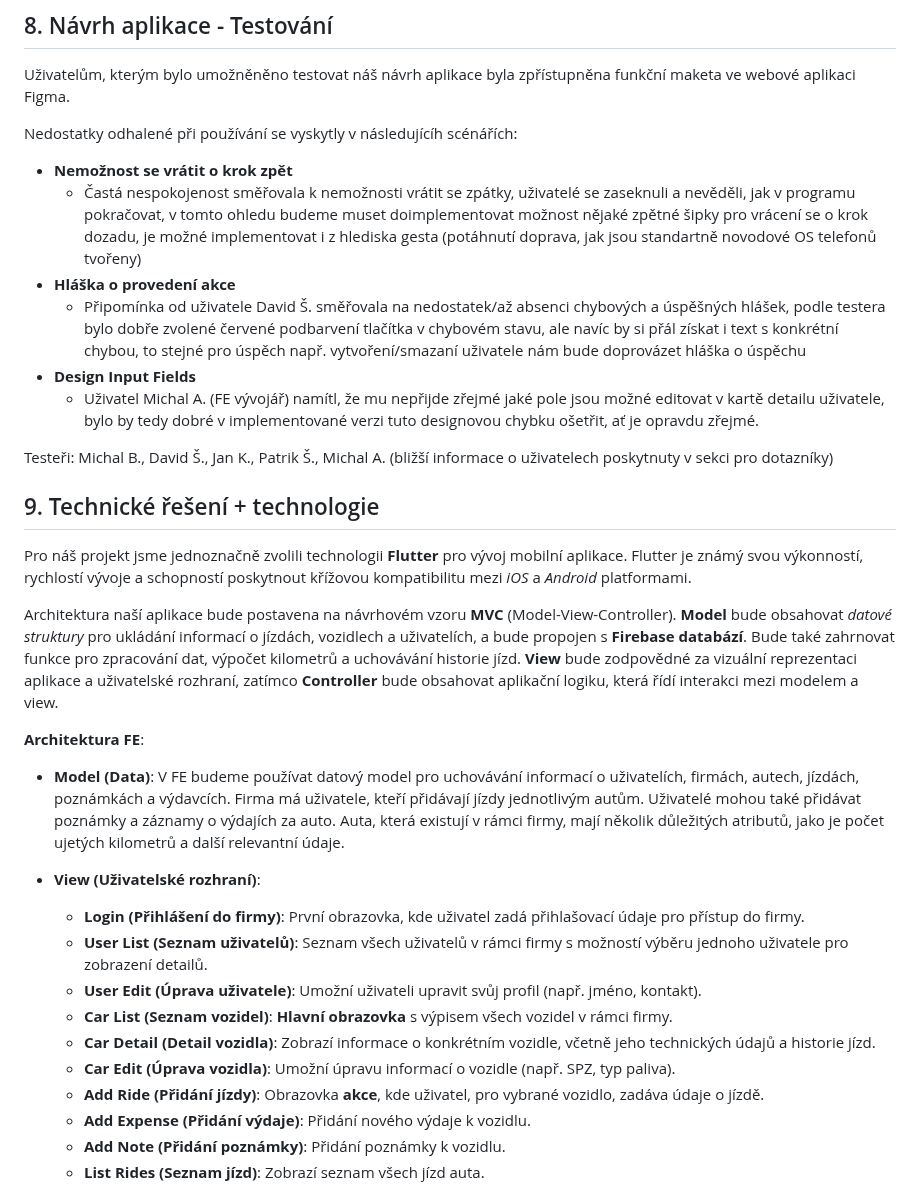
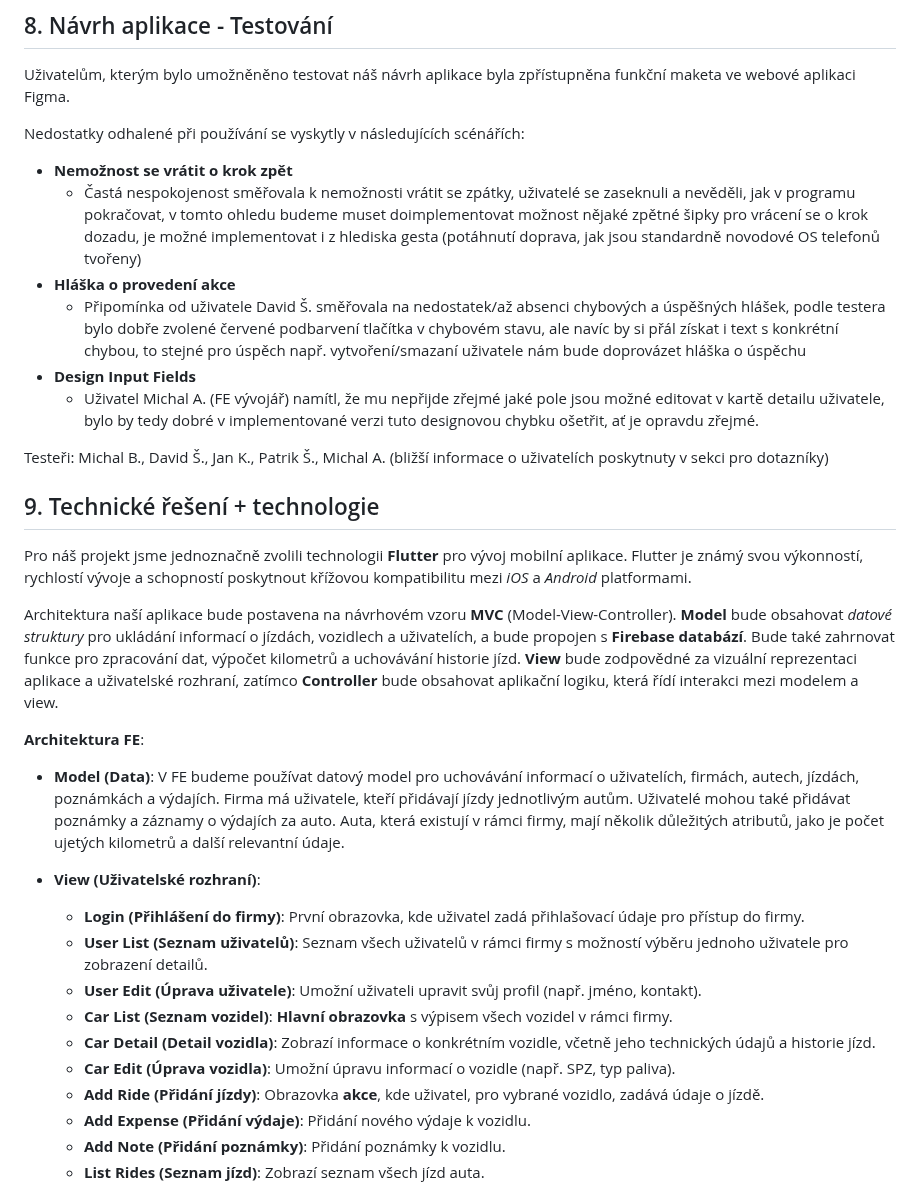
Before and after one commit to fix1t/but-itu-cartrack, a Markdown page: doc/xmikys03_zn.md, the part around one of its changes. Drawn GitHub-style.

```diff
--- a/doc/xmikys03_zn.md
+++ b/doc/xmikys03_zn.md
@@ -230,15 +215,15 @@ Zobrazení počtu ujetých kilometrů společně se záměrem a destinací jízd
 
 Uživatelům, kterým bylo umožněněno testovat náš návrh aplikace byla zpřístupněna funkční maketa ve webové aplikaci Figma.
 
-Nedostatky odhalené při používání se vyskytly v následujícíh scénářích:
+Nedostatky odhalené při používání se vyskytly v následujících scénářích:
 - **Nemožnost se vrátit o krok zpět**
-    - Častá nespokojenost směřovala k nemožnosti vrátit se zpátky, uživatelé se zaseknuli a nevěděli, jak v programu pokračovat, v tomto ohledu budeme muset doimplementovat možnost nějaké zpětné šipky pro vrácení se o krok dozadu, je možné implementovat i z hlediska gesta (potáhnutí doprava, jak jsou standartně novodové OS telefonů tvořeny)
+    - Častá nespokojenost směřovala k nemožnosti vrátit se zpátky, uživatelé se zaseknuli a nevěděli, jak v programu pokračovat, v tomto ohledu budeme muset doimplementovat možnost nějaké zpětné šipky pro vrácení se o krok dozadu, je možné implementovat i z hlediska gesta (potáhnutí doprava, jak jsou standardně novodové OS telefonů tvořeny)
 - **Hláška o provedení akce**
     - Připomínka od uživatele David Š. směřovala na nedostatek/až absenci chybových a úspěšných hlášek, podle testera bylo dobře zvolené červené podbarvení tlačítka v chybovém stavu, ale navíc by si přál získat i text s konkrétní chybou, to stejné pro úspěch např. vytvoření/smazaní uživatele nám bude doprovázet hláška o úspěchu
 - **Design Input Fields**
     - Uživatel Michal A. (FE vývojář) namítl, že mu nepřijde zřejmé jaké pole jsou možné editovat v kartě detailu uživatele, bylo by tedy dobré v implementované verzi tuto designovou chybku ošetřit, ať je opravdu zřejmé.
 
-Testeři: Michal B., David Š., Jan K., Patrik Š., Michal A. (bližší informace o uživatelech poskytnuty v sekci pro dotazníky)
+Testeři: Michal B., David Š., Jan K., Patrik Š., Michal A. (bližší informace o uživatelích poskytnuty v sekci pro dotazníky)
 
 ## 9. Technické řešení + technologie
 
@@ -247,7 +232,7 @@ Pro náš projekt jsme jednoznačně zvolili technologii **Flutter** pro vývoj
 Architektura naší aplikace bude postavena na návrhovém vzoru **MVC** (Model-View-Controller). **Model** bude obsahovat *datové struktury* pro ukládání informací o jízdách, vozidlech a uživatelích, a bude propojen s **Firebase databází**. Bude také zahrnovat funkce pro zpracování dat, výpočet kilometrů a uchovávání historie jízd. **View** bude zodpovědné za vizuální reprezentaci aplikace a uživatelské rozhraní, zatímco **Controller** bude obsahovat aplikační logiku, která řídí interakci mezi modelem a view.
 
 **Architektura FE**:
-- **Model (Data)**: V FE budeme používat datový model pro uchovávání informací o uživatelích, firmách, autech, jízdách, poznámkách a výdavcích. Firma má uživatele, kteří přidávají jízdy jednotlivým autům. Uživatelé mohou také přidávat poznámky a záznamy o výdajích za auto. Auta, která existují v rámci firmy, mají několik důležitých atributů, jako je počet ujetých kilometrů a další relevantní údaje.
+- **Model (Data)**: V FE budeme používat datový model pro uchovávání informací o uživatelích, firmách, autech, jízdách, poznámkách a výdajích. Firma má uživatele, kteří přidávají jízdy jednotlivým autům. Uživatelé mohou také přidávat poznámky a záznamy o výdajích za auto. Auta, která existují v rámci firmy, mají několik důležitých atributů, jako je počet ujetých kilometrů a další relevantní údaje.
 
 - **View (Uživatelské rozhraní)**:
     - **Login (Přihlášení do firmy)**: První obrazovka, kde uživatel zadá přihlašovací údaje pro přístup do firmy.
@@ -256,7 +241,7 @@ Architektura naší aplikace bude postavena na návrhovém vzoru **MVC** (Model-
     - **Car List (Seznam vozidel)**: **Hlavní obrazovka**  s výpisem všech vozidel v rámci firmy.
     - **Car Detail (Detail vozidla)**: Zobrazí informace o konkrétním vozidle, včetně jeho technických údajů a historie jízd.
     - **Car Edit (Úprava vozidla)**: Umožní úpravu informací o vozidle (např. SPZ, typ paliva).
-    - **Add Ride (Přidání jízdy)**: Obrazovka **akce**, kde uživatel, pro vybrané vozidlo, zadáva údaje o jízdě.
+    - **Add Ride (Přidání jízdy)**: Obrazovka **akce**, kde uživatel, pro vybrané vozidlo, zadává údaje o jízdě.
     - **Add Expense (Přidání výdaje)**: Přidání nového výdaje k vozidlu.
     - **Add Note (Přidání poznámky)**: Přidání poznámky k vozidlu.
     - **List Rides (Seznam jízd)**: Zobrazí seznam všech jízd auta.
```
Also changed, not shown: other parts of doc/xmikys03_zn.md (+3 -18 lines), doc/xlogin00_zn.md (deleted, +0 -296 lines).
